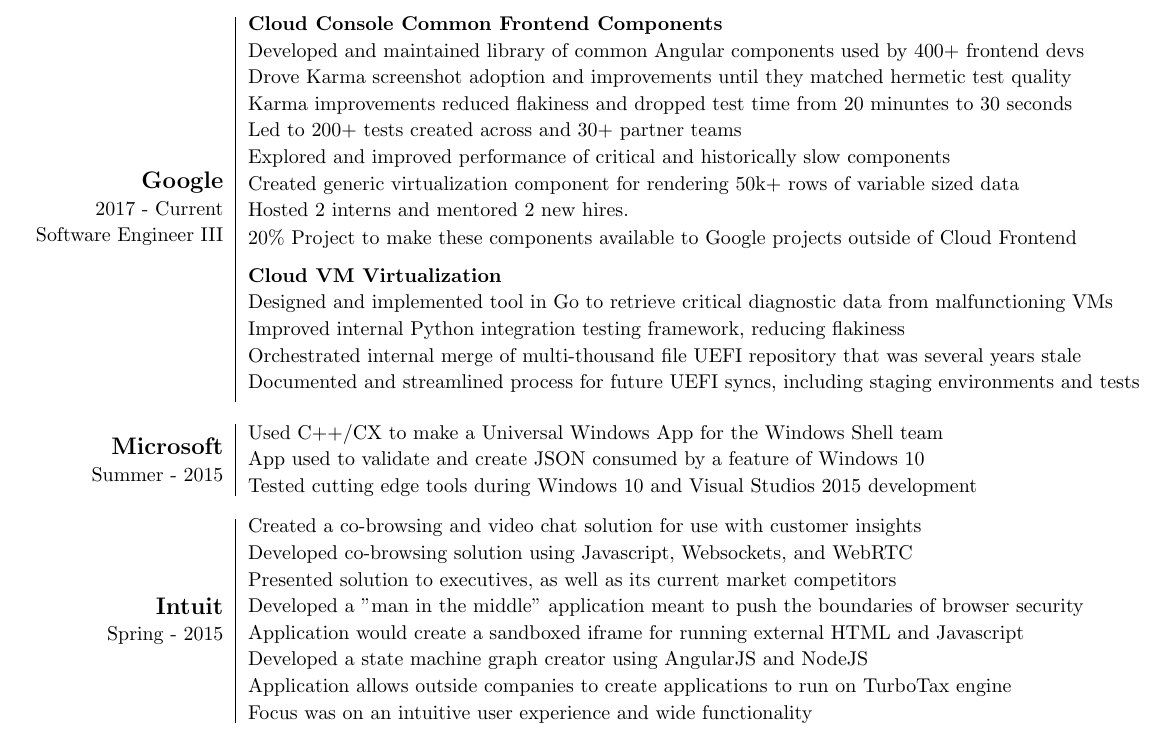
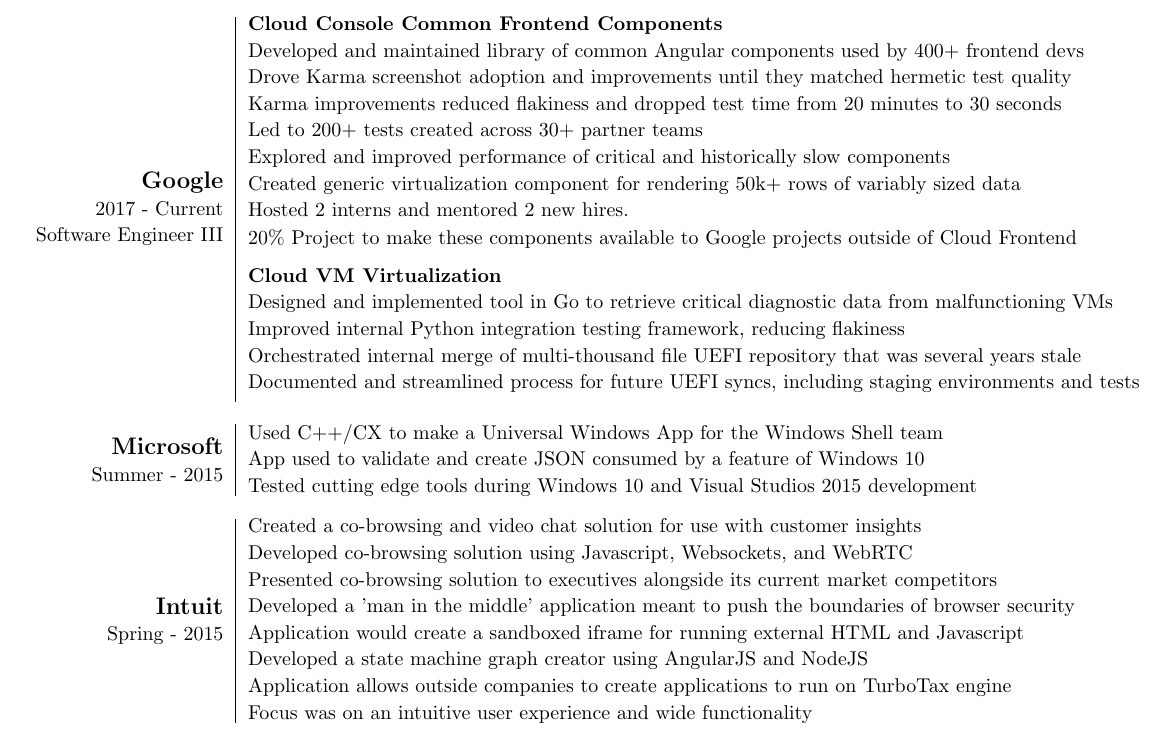
Before and after one commit to jpnickolas/Resume, a LaTeX CV (nick-resume.tex): part of the page, cut so that both start at the same text. The pictures show the PDF file resume.pdf that the author committed with the source.

Commit message:
Fix typos and feedback from resume review.

```diff
--- a/nick-resume.tex
+++ b/nick-resume.tex
@@ -46,10 +46,10 @@
     {\bf Cloud Console Common Frontend Components} \\[2mm]
     Developed and maintained library of common Angular components used by 400+ frontend devs \\[2mm]
     Drove Karma screenshot adoption and improvements until they matched hermetic test quality \\[2mm]
-    Karma improvements reduced flakiness and dropped test time from 20 minuntes to 30 seconds \\[2mm]
-    Led to 200+ tests created across and 30+ partner teams \\[2mm]
+    Karma improvements reduced flakiness and dropped test time from 20 minutes to 30 seconds \\[2mm]
+    Led to 200+ tests created across 30+ partner teams \\[2mm]
     Explored and improved performance of critical and historically slow components \\[2mm]
-    Created generic virtualization component for rendering 50k+ rows of variable sized data \\[2mm]
+    Created generic virtualization component for rendering 50k+ rows of variably sized data \\[2mm]
     Hosted 2 interns and mentored 2 new hires. \\[2mm]
     20\% Project to make these components available to Google projects outside of Cloud Frontend \\[4mm]
     {\bf Cloud VM Virtualization} \\[2mm]
@@ -70,8 +70,8 @@
   \lineBl{
     Created a co-browsing and video chat solution for use with customer insights \\[2mm]
     Developed co-browsing solution using Javascript, Websockets, and WebRTC \\[2mm]
-    Presented solution to executives, as well as its current market competitors \\[2mm]
-    Developed a "man in the middle" application meant to push the boundaries of browser security \\[2mm]
+    Presented co-browsing solution to executives alongside its current market competitors \\[2mm]
+    Developed a 'man in the middle' application meant to push the boundaries of browser security \\[2mm]
     Application would create a sandboxed iframe for running external HTML and Javascript \\[2mm]
     Developed a state machine graph creator using AngularJS and NodeJS \\[2mm]
     Application allows outside companies to create applications to run on TurboTax engine \\[2mm]
```
Also changed, not shown: resume.pdf.
